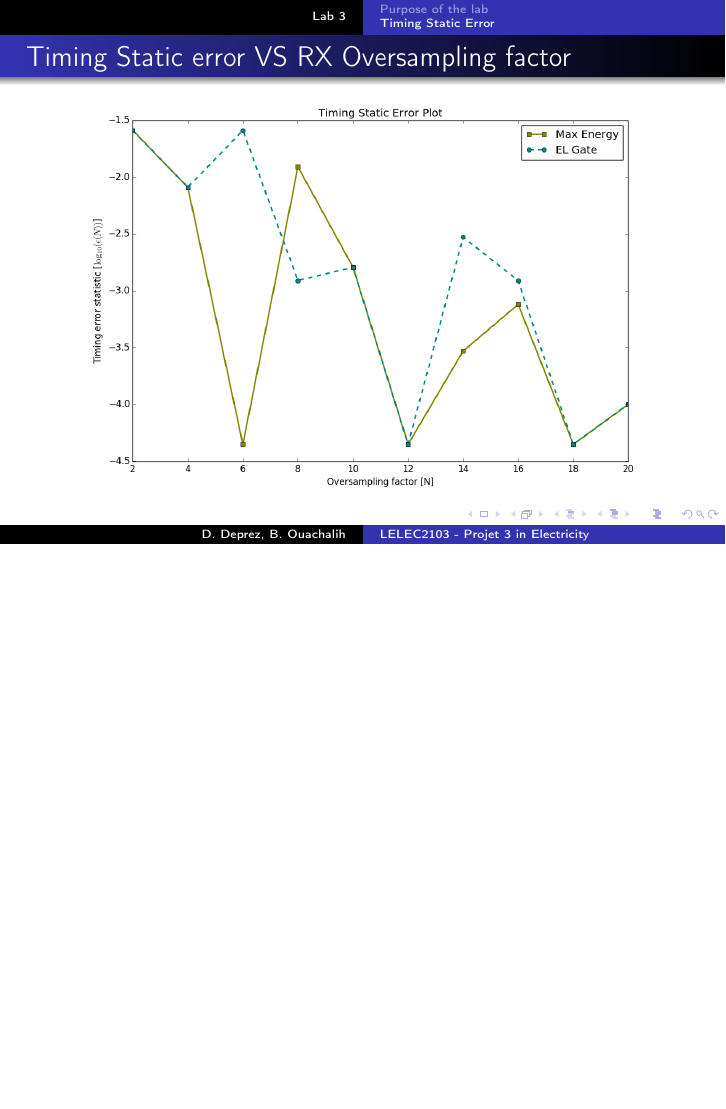
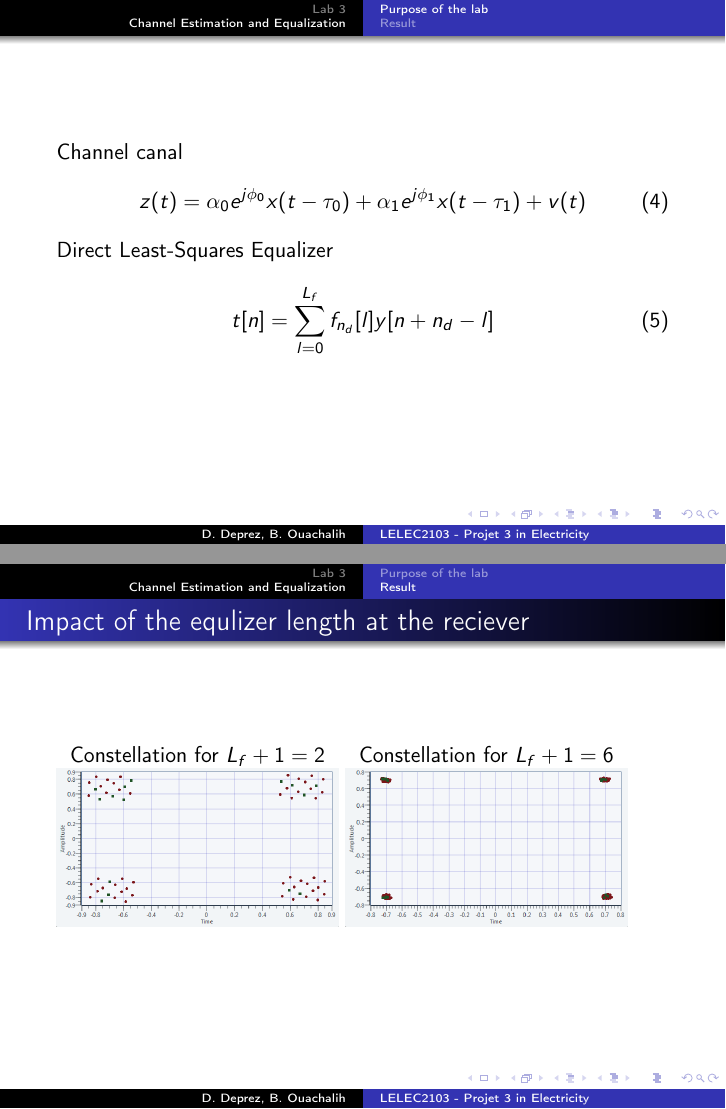
Before and after one commit to DamienDeprez/ELEC2103-Gr4, LaTeX slides (Labo Télécommunication/mid_pres/pres.tex): page 4 of 4 before the commit and pages 5 and 6 of 8 after it, the two joined at a grey line, the shorter picture padded with empty space. Compiled offline with pdfLaTeX.

Commit message:
Working on the lab 4 presentation

```diff
--- a/Labo Télécommunication/mid_pres/pres.tex
+++ b/Labo Télécommunication/mid_pres/pres.tex
@@ -74,5 +74,30 @@ J_{approx}[k] = \frac{1}{P} \sum \limits_{p=0}^{P-1} \|r(pT+\frac{kT}{M})|^2
 
 \end{frame}
 
-
-
+\section{Channel Estimation and Equalization}
+\subsection{Purpose of the lab}
+\begin{frame}
+Channel canal
+\begin{equation}
+z(t) = \alpha_0 e^{j\phi_0}x(t-\tau_0) + \alpha_1 e^{j\phi_1}x(t-\tau_1) + v(t)
+\end{equation}
+Direct Least-Squares Equalizer
+\begin{equation}
+t[n] = \sum_{l=0}^{L_f} {f_{n_d}[l]y[n + n_d -l ]}
+\end{equation}
+\end{frame}
+\subsection{Result}
+\subsubsection{Effect of the equalizer length}
+\begin{frame}
+\frametitle{Impact of the equlizer length at the reciever}
+\begin{minipage}[c]{0.46\linewidth}
+\centering
+{Constellation for $L_f + 1 = 2$}
+\includegraphics[width=\textwidth]{img/ISI-2}
+\end{minipage}
+\begin{minipage}[c]{0.46\linewidth}
+\centering
+{Constellation for $L_f + 1 = 6$}
+\includegraphics[width=\textwidth]{img/ISI-6}
+\end{minipage}
+\end{frame}
```
Also changed, not shown: Labo Télécommunication/mid_pres/img/ISI-2.png (added), Labo Télécommunication/mid_pres/img/ISI-6.png (added), Labo Télécommunication/mid_pres/img/SNR.png (added), Labo Télécommunication/mid_pres/img/USRP-Rotate.png (added), Labo Télécommunication/mid_pres/pres.tex (10 more changed lines).
